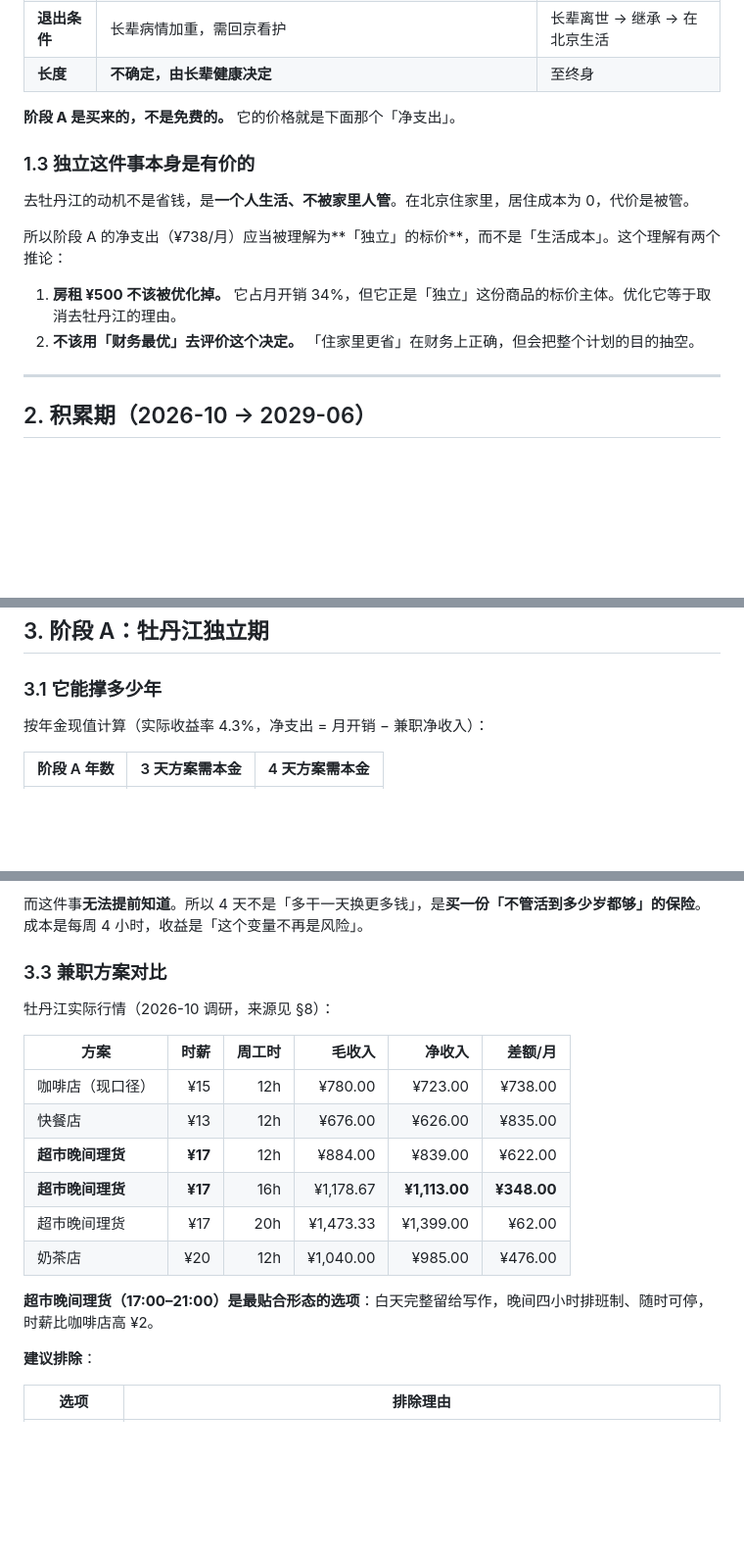
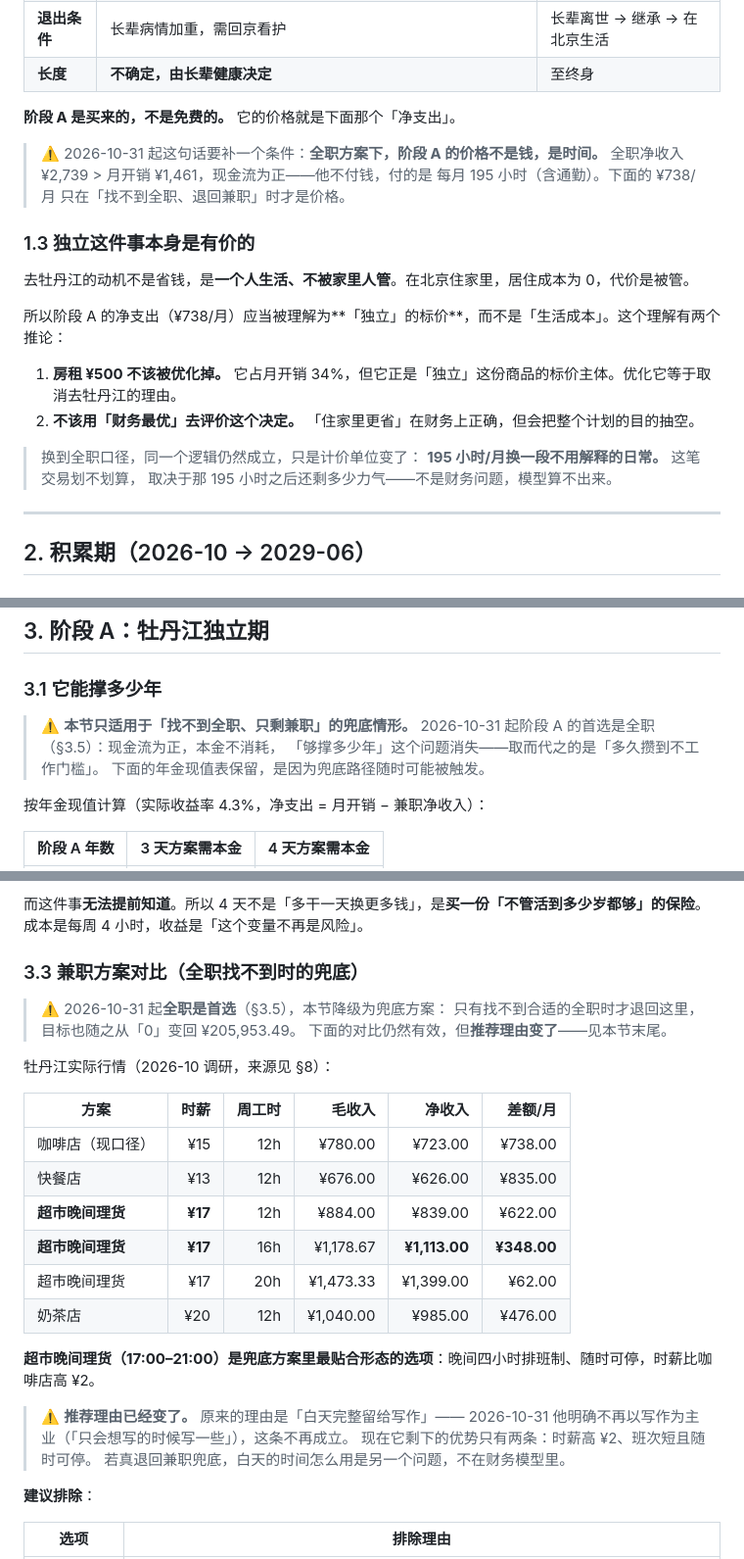
Before and after one commit to SayangChun/FIRE-Progress, a Markdown page: docs/FIRE-ROADMAP.md, 3 parts joined by grey strips. Shown at 98% size. Drawn GitHub-style; blank space fills up the shorter version.

Commit message:
docs: 把「兼职」相关章节标注为兜底，修掉一处与「不再写作」冲突的推荐理由
全职改成首选后，文档里有四处仍按「阶段 A 靠兼职消耗本金」写，
读者从中间翻进去会被误导。都不改数字，只加限定与改一处理由：

- 路线图 §1.2：补「全职方案下阶段 A 的价格不是钱，是 195 小时/月」
- 路线图 §1.3：独立的价值逻辑不变，但计价单位从钱换成时间
- 路线图 §3.1：年金现值表标注为兜底情形（全职下「够撑多少年」不成立）
- 路线图 §3.3：标题加「全职找不到时的兜底」；
  ⚠️ 修掉「白天完整留给写作」这条推荐理由——他 10-31 明确不再以写作为主业，
  超市晚间班次剩下的优势只有「时薪高 ¥2」和「随时可停」
- 规划书 §1.2 / §7.4：同样标注为兜底

⚠️ 未改 FIRE-WHY.md。那份文档是署他名字的散文，其中 §8「我不打算把时间填满」
与「愿意做全职」之间有一处张力，但那属于他自己的叙事，不由我改写。

```diff
--- a/docs/FIRE-ROADMAP.md
+++ b/docs/FIRE-ROADMAP.md
@@ -45,6 +45,10 @@
 
 **阶段 A 是买来的，不是免费的。** 它的价格就是下面那个「净支出」。
 
+> ⚠️ 2026-10-31 起这句话要补一个条件：**全职方案下，阶段 A 的价格不是钱，是时间。**
+> 全职净收入 ¥2,739 > 月开销 ¥1,461，现金流为正——他不付钱，付的是
+> 每月 195 小时（含通勤）。下面的 ¥738/月 只在「找不到全职、退回兼职」时才是价格。
+
 ### 1.3 独立这件事本身是有价的
 
 去牡丹江的动机不是省钱，是**一个人生活、不被家里人管**。在北京住家里，居住成本为 0，代价是被管。
@@ -53,6 +57,10 @@
 
 1. **房租 ¥500 不该被优化掉。** 它占月开销 34%，但它正是「独立」这份商品的标价主体。优化它等于取消去牡丹江的理由。
 2. **不该用「财务最优」去评价这个决定。** 「住家里更省」在财务上正确，但会把整个计划的目的抽空。
+
+> 换到全职口径，同一个逻辑仍然成立，只是计价单位变了：
+> **195 小时/月换一段不用解释的日常。** 这笔交易划不划算，
+> 取决于那 195 小时之后还剩多少力气——不是财务问题，模型算不出来。
 
 ---
 
@@ -132,6 +140,11 @@
 
 ### 3.1 它能撑多少年
 
+> ⚠️ **本节只适用于「找不到全职、只剩兼职」的兜底情形。**
+> 2026-10-31 起阶段 A 的首选是全职（§3.5）：现金流为正，本金不消耗，
+> 「够撑多少年」这个问题消失——取而代之的是「多久攒到不工作门槛」。
+> 下面的年金现值表保留，是因为兜底路径随时可能被触发。
+
 按年金现值计算（实际收益率 4.3%，净支出 = 月开销 − 兼职净收入）：
 
 | 阶段 A 年数 | 3 天方案需本金 | 4 天方案需本金 |
@@ -174,7 +187,11 @@
 
 而这件事**无法提前知道**。所以 4 天不是「多干一天换更多钱」，是**买一份「不管活到多少岁都够」的保险**。成本是每周 4 小时，收益是「这个变量不再是风险」。
 
-### 3.3 兼职方案对比
+### 3.3 兼职方案对比（全职找不到时的兜底）
+
+> ⚠️ 2026-10-31 起**全职是首选**（§3.5），本节降级为兜底方案：
+> 只有找不到合适的全职时才退回这里，目标也随之从「0」变回 ¥205,953.49。
+> 下面的对比仍然有效，但**推荐理由变了**——见本节末尾。
 
 牡丹江实际行情（2026-10 调研，来源见 §8）：
 
@@ -187,7 +204,12 @@
 | 超市晚间理货 | ¥17 | 20h | ¥1,473.33 | ¥1,399.00 | ¥62.00 |
 | 奶茶店 | ¥20 | 12h | ¥1,040.00 | ¥985.00 | ¥476.00 |
 
-**超市晚间理货（17:00–21:00）是最贴合形态的选项**：白天完整留给写作，晚间四小时排班制、随时可停，时薪比咖啡店高 ¥2。
+**超市晚间理货（17:00–21:00）是兜底方案里最贴合形态的选项**：晚间四小时排班制、随时可停，时薪比咖啡店高 ¥2。
+
+> ⚠️ **推荐理由已经变了。** 原来的理由是「白天完整留给写作」——
+> 2026-10-31 他明确不再以写作为主业（「只会想写的时候写一些」），这条不再成立。
+> 现在它剩下的优势只有两条：时薪高 ¥2、班次短且随时可停。
+> 若真退回兼职兜底，白天的时间怎么用是另一个问题，不在财务模型里。
 
 **建议排除**：
 
```
Also changed, not shown: docs/FIRE-LIFE-PLAN.md (+11 -1 lines).
